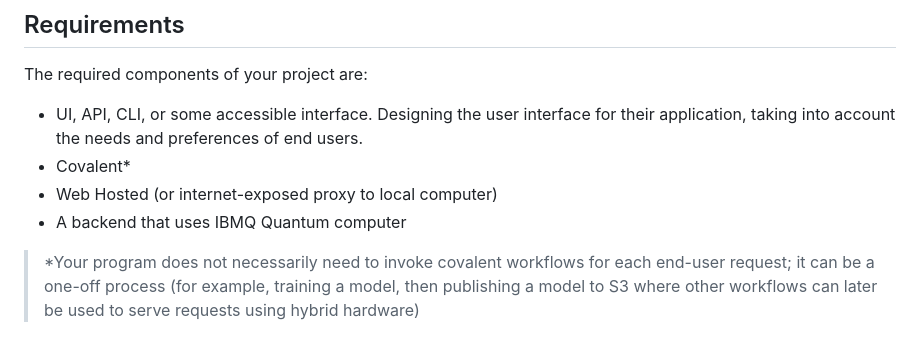
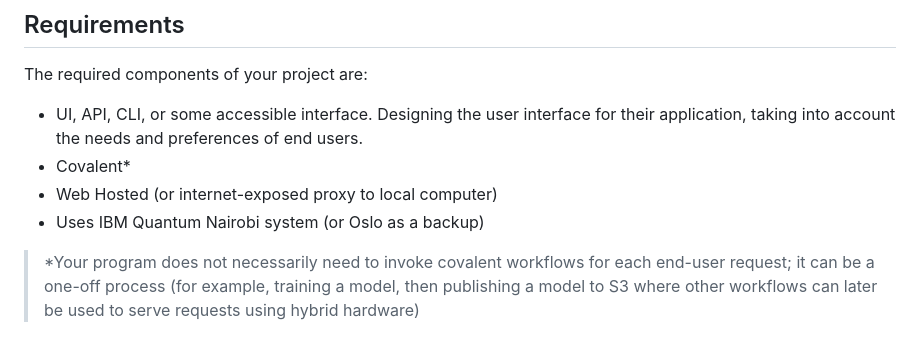
Before and after one commit to iQuHACK/2023_CovalentxIBM, a Markdown page: README.md, the part around the change. GitHub-like rendering.

```diff
--- a/README.md
+++ b/README.md
@@ -35,7 +35,7 @@ The required components of your project are:
 - UI, API, CLI, or some accessible interface. Designing the user interface for their application, taking into account the needs and preferences of end users.
 - Covalent*
 - Web Hosted (or internet-exposed proxy to local computer)
-- A backend that uses IBMQ Quantum computer
+- Uses IBM Quantum Nairobi system (or Oslo as a backup)
 
 > *Your program does not necessarily need to invoke covalent workflows for each end-user request; it can be a one-off process (for example, training a model, then publishing a model to S3 where other workflows can later be used to serve requests using hybrid hardware)
 
```
